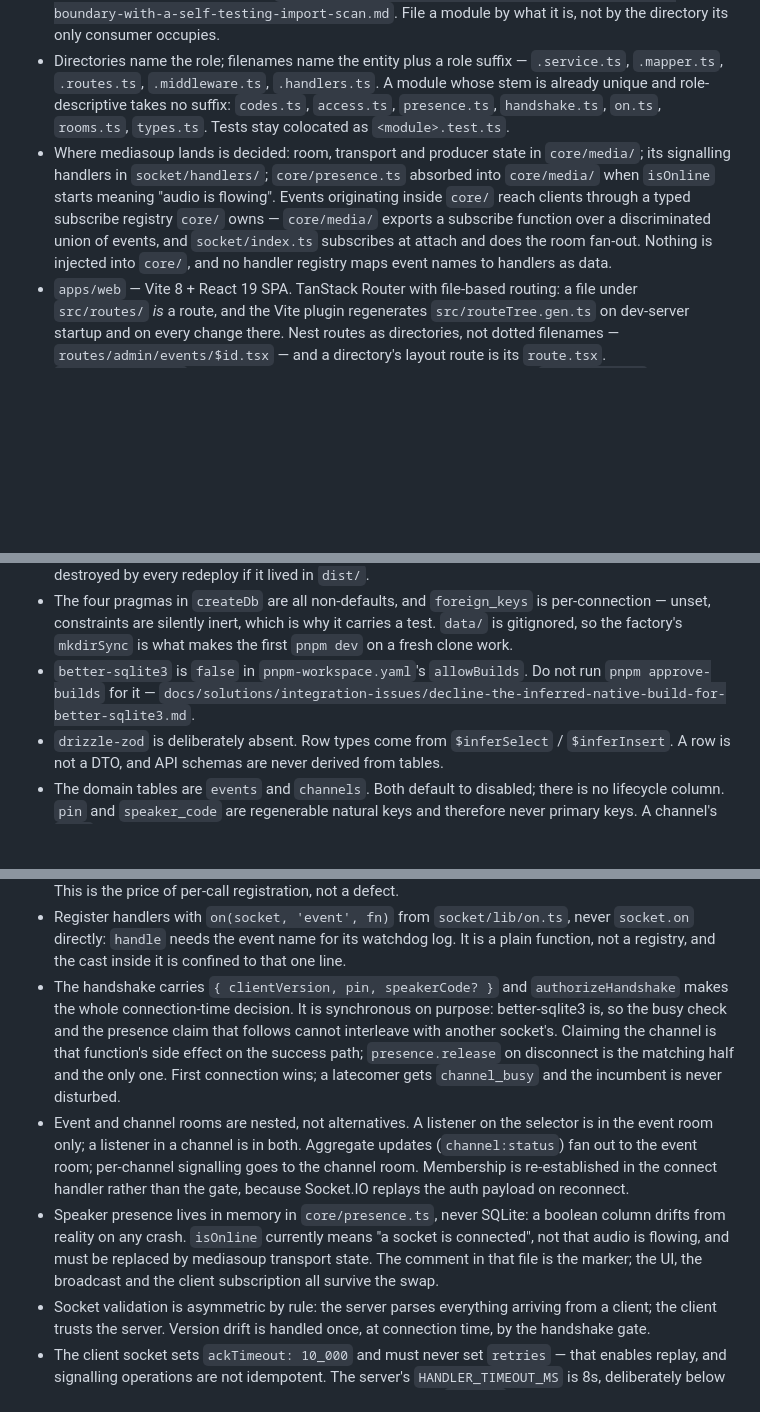
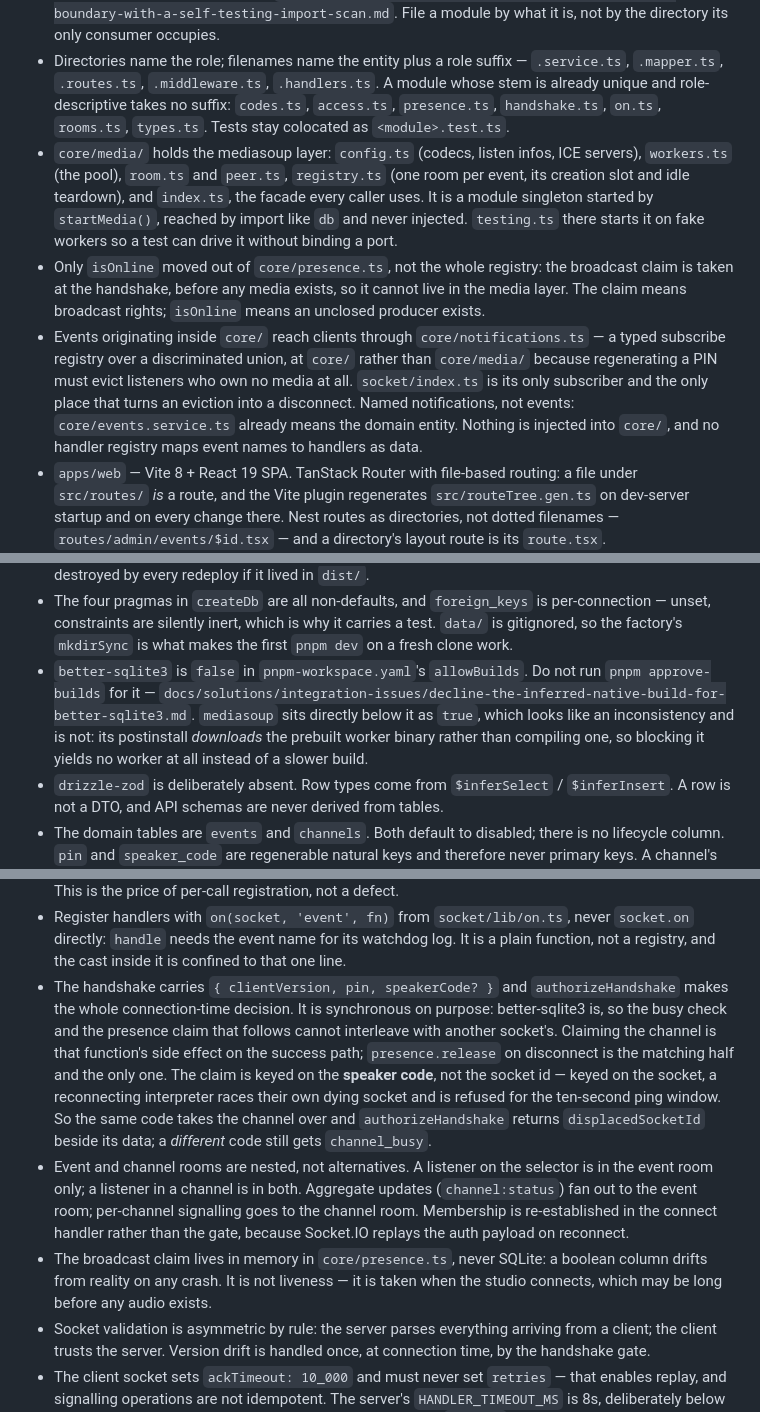
Before and after one commit to simon-vajda/hallspeak, a Markdown page: CLAUDE.md, 3 parts joined by grey strips. Drawn GitHub-style; blank space fills up the shorter version.

Commit message:
docs: correct the lines the media layer has already falsified
The status paragraph and the client-side deviations stay as they are until
the units that falsify them land.

```diff
--- a/CLAUDE.md
+++ b/CLAUDE.md
@@ -17,7 +17,9 @@ Keep this file current as decisions are made.
 - `apps/server` — Hono + `@hono/zod-openapi`. `app.ts` builds the app without listening; `index.ts` owns the listener. `defaultHook` must be passed to *every* `OpenAPIHono` instance that registers routes — it is not inherited by sub-apps.
 - `apps/server/src` is split by dependency direction. `core/` is the domain: it must not import `hono`, `@hono/zod-openapi` or `socket.io`, and must not reach sideways into `http/` or `socket/`, but it may import `drizzle-orm`, `better-sqlite3` and later `mediasoup`. `http/` holds every Hono-coupled module; `socket/` every Socket.IO-coupled one, split into `socket/lib/` for plumbing and `socket/handlers/` for per-feature events. `lib/` is what has neither domain knowledge nor transport coupling — `problem.ts`, `rate-limit.ts`, `semver.ts`. `db/` keeps its own conventions. The boundary is enforced by `core/boundary.test.ts`, a source-text scan that fails on a forbidden specifier, relative paths included: `docs/solutions/architecture-patterns/guard-a-layer-boundary-with-a-self-testing-import-scan.md`. File a module by what it is, not by the directory its only consumer occupies.
 - Directories name the role; filenames name the entity plus a role suffix — `.service.ts`, `.mapper.ts`, `.routes.ts`, `.middleware.ts`, `.handlers.ts`. A module whose stem is already unique and role-descriptive takes no suffix: `codes.ts`, `access.ts`, `presence.ts`, `handshake.ts`, `on.ts`, `rooms.ts`, `types.ts`. Tests stay colocated as `<module>.test.ts`.
-- Where mediasoup lands is decided: room, transport and producer state in `core/media/`; its signalling handlers in `socket/handlers/`; `core/presence.ts` absorbed into `core/media/` when `isOnline` starts meaning "audio is flowing". Events originating inside `core/` reach clients through a typed subscribe registry `core/` owns — `core/media/` exports a subscribe function over a discriminated union of events, and `socket/index.ts` subscribes at attach and does the room fan-out. Nothing is injected into `core/`, and no handler registry maps event names to handlers as data.
+- `core/media/` holds the mediasoup layer: `config.ts` (codecs, listen infos, ICE servers), `workers.ts` (the pool), `room.ts` and `peer.ts`, `registry.ts` (one room per event, its creation slot and idle teardown), and `index.ts`, the facade every caller uses. It is a module singleton started by `startMedia()`, reached by import like `db` and never injected. `testing.ts` there starts it on fake workers so a test can drive it without binding a port.
+- Only `isOnline` moved out of `core/presence.ts`, not the whole registry: the broadcast claim is taken at the handshake, before any media exists, so it cannot live in the media layer. The claim means broadcast rights; `isOnline` means an unclosed producer exists.
+- Events originating inside `core/` reach clients through `core/notifications.ts` — a typed subscribe registry over a discriminated union, at `core/` rather than `core/media/` because regenerating a PIN must evict listeners who own no media at all. `socket/index.ts` is its only subscriber and the only place that turns an eviction into a disconnect. Named notifications, not events: `core/events.service.ts` already means the domain entity. Nothing is injected into `core/`, and no handler registry maps event names to handlers as data.
 - `apps/web` — Vite 8 + React 19 SPA. TanStack Router with file-based routing: a file under `src/routes/` *is* a route, and the Vite plugin regenerates `src/routeTree.gen.ts` on dev-server startup and on every change there. Nest routes as directories, not dotted filenames — `routes/admin/events/$id.tsx` — and a directory's layout route is its `route.tsx`. `routeTree.gen.ts` is generated, committed, and excluded from Biome. `tsconfig.json` must not declare `baseUrl`; TypeScript 7 removed it, and `paths` alone resolves for both `tsc` and the shadcn CLI. `src/api`, `src/socket` and `src/state` are the portable directories that lift into `packages/client-core` when the Expo app begins; everything else under `apps/web/src` is web-only. `src/lib/socket.ts` exports `connectSocket(auth)`, not a module singleton: the handshake carries the event's PIN, so one socket per page is required.
 - `src/components/ui` is the shadcn CLI's target: add and update components with `pnpm dlx shadcn@latest add <name>` from `apps/web`, then `pnpm check:fix`. Deliberate customisations are allowed there but each must be recorded in this list, because a later `add` silently drops it. Current customisations: `button.tsx` carries a `pill` size (`h-12 rounded-full px-6 text-base font-semibold`); `switch.tsx` carries an `lg` size (46×27 with a 21px thumb, its padding and checked offset written out because the CLI's `calc(100%-2px)` only centres the thumb at the default size's proportions); `select.tsx`'s trigger and `slider.tsx`'s thumb carry `cursor-pointer`; `sonner.tsx` imports `useTheme` from `@/components/theme-provider`, not `next-themes`. `add` will offer to overwrite `button.tsx` when it is pulled in as a dependency of another component (`sheet` does this) — decline that prompt. Prefer call-site classes for one-off styling. `biome.json` turns six lint rules off for that directory only (four `a11y`, `noArrayIndexKey`, `noDoubleEquals`); do not hand-fix generated files. Reasoning: `docs/solutions/conventions/customising-generated-shadcn-components.md`.
 - The design's off-scale values go on the Tailwind scale, not into arbitrary utilities: the spacing scale derives from `--spacing`, so 26px is `6.5`, 18px is `4.5`, 1120px is `280`. Two values are named in `index.css`: `--spacing-gutter` (the 26px screen gutter, `px-10` from `lg`) and `--spacing-shell` (the 1120px admin cap). The type ramp is six `--text-*` entries — `text-screen`, `text-screen-lg`, `text-section`, `text-label`, `text-meta`, `text-note` — each carrying its own weight and line-height plus tracking where the design fixes one; body text is `text-sm`. `text-[18px]` is still loose across two admin files and is the next candidate for the ramp. The animations are `--animate-pulse-live`, `--animate-ring` and `--animate-ring-delayed`, all held at a resting frame under `prefers-reduced-motion` rather than removed. Where the canvas and the handoff prose disagree on an animation value, the canvas wins. Arbitrary values remain right for one-off type sizes and grid templates. Colours are never written at a call site: they are `--color-*` tokens in `index.css`, referenced by role (`text-muted-foreground`, `border-destructive`), never as a hex and never as a role borrowed to mean something else. Procedure for a new value: `docs/solutions/conventions/design-values-onto-the-scale.md`.
@@ -31,7 +33,7 @@ Keep this file current as decisions are made.
 - Migrations are generated, reviewed and committed under `src/db/migrations`. Run `pnpm -F @linguacast/server db:generate` after any change to `schema.ts`, read the SQL, commit it. `drizzle-kit push` is rejected — it leaves nothing in git. There is deliberately no `db:migrate` script: `runMigrations(db)` runs in `index.ts` before `serve()`, so the operator's upgrade procedure is "pull and restart". `apps/server/src/db/migrations` is excluded from Biome — drizzle-kit rewrites its JSON metadata without a trailing newline on every generate.
 - `migrate.ts` resolves its folder against `import.meta.dirname`; `DATABASE_PATH` resolves against the working directory. Migrations are a build artifact and travel with the bundle (`scripts/copy-migrations.mjs` places them at `dist/migrations`); the database is user data and would be destroyed by every redeploy if it lived in `dist/`.
 - The four pragmas in `createDb` are all non-defaults, and `foreign_keys` is per-connection — unset, constraints are silently inert, which is why it carries a test. `data/` is gitignored, so the factory's `mkdirSync` is what makes the first `pnpm dev` on a fresh clone work.
-- `better-sqlite3` is `false` in `pnpm-workspace.yaml`'s `allowBuilds`. Do not run `pnpm approve-builds` for it — `docs/solutions/integration-issues/decline-the-inferred-native-build-for-better-sqlite3.md`.
+- `better-sqlite3` is `false` in `pnpm-workspace.yaml`'s `allowBuilds`. Do not run `pnpm approve-builds` for it — `docs/solutions/integration-issues/decline-the-inferred-native-build-for-better-sqlite3.md`. `mediasoup` sits directly below it as `true`, which looks like an inconsistency and is not: its postinstall *downloads* the prebuilt worker binary rather than compiling one, so blocking it yields no worker at all instead of a slower build.
 - `drizzle-zod` is deliberately absent. Row types come from `$inferSelect` / `$inferInsert`. A row is not a DTO, and API schemas are never derived from tables.
 - The domain tables are `events` and `channels`. Both default to disabled; there is no lifecycle column. `pin` and `speaker_code` are regenerable natural keys and therefore never primary keys. A channel's `slug` is immutable after creation and is unique only within its event, via the composite `channels_event_id_slug_unique`. The throwaway `meta` table was dropped by migration `0001`; its `0000` migration stays in history rather than being rewritten.
 - The admin events list returns each event with its channels — a `listChannels` per event. Deliberate at this deployment's scale, not an accidental N+1.
@@ -40,9 +42,9 @@ Keep this file current as decisions are made.
 - The socket endpoint is `path: '/api/socket.io'` on the default namespace — a path, not a namespace, so one Vite proxy rule and one reverse-proxy rule cover both the API and the socket. Socket.IO attaches at the `http.Server` level and intercepts that path before Hono sees it, which is invisible from `app.ts`.
 - There is no compile-time exhaustiveness for socket handlers. Adding an event to `clientToServer` without registering a handler compiles and surfaces at runtime as an immediate `unknown_event` ack. This is the price of per-call registration, not a defect.
 - Register handlers with `on(socket, 'event', fn)` from `socket/lib/on.ts`, never `socket.on` directly: `handle` needs the event name for its watchdog log. It is a plain function, not a registry, and the cast inside it is confined to that one line.
-- The handshake carries `{ clientVersion, pin, speakerCode? }` and `authorizeHandshake` makes the whole connection-time decision. It is synchronous on purpose: better-sqlite3 is, so the busy check and the presence claim that follows cannot interleave with another socket's. Claiming the channel is that function's side effect on the success path; `presence.release` on disconnect is the matching half and the only one. First connection wins; a latecomer gets `channel_busy` and the incumbent is never disturbed.
+- The handshake carries `{ clientVersion, pin, speakerCode? }` and `authorizeHandshake` makes the whole connection-time decision. It is synchronous on purpose: better-sqlite3 is, so the busy check and the presence claim that follows cannot interleave with another socket's. Claiming the channel is that function's side effect on the success path; `presence.release` on disconnect is the matching half and the only one. The claim is keyed on the **speaker code**, not the socket id — keyed on the socket, a reconnecting interpreter races their own dying socket and is refused for the ten-second ping window. So the same code takes the channel over and `authorizeHandshake` returns `displacedSocketId` beside its data; a *different* code still gets `channel_busy`.
 - Event and channel rooms are nested, not alternatives. A listener on the selector is in the event room only; a listener in a channel is in both. Aggregate updates (`channel:status`) fan out to the event room; per-channel signalling goes to the channel room. Membership is re-established in the connect handler rather than the gate, because Socket.IO replays the auth payload on reconnect.
-- Speaker presence lives in memory in `core/presence.ts`, never SQLite: a boolean column drifts from reality on any crash. `isOnline` currently means "a socket is connected", not that audio is flowing, and must be replaced by mediasoup transport state. The comment in that file is the marker; the UI, the broadcast and the client subscription all survive the swap.
+- The broadcast claim lives in memory in `core/presence.ts`, never SQLite: a boolean column drifts from reality on any crash. It is not liveness — it is taken when the studio connects, which may be long before any audio exists.
 - Socket validation is asymmetric by rule: the server parses everything arriving from a client; the client trusts the server. Version drift is handled once, at connection time, by the handshake gate.
 - The client socket sets `ackTimeout: 10_000` and must never set `retries` — that enables replay, and signalling operations are not idempotent. The server's `HANDLER_TIMEOUT_MS` is 8s, deliberately below the client's ack deadline, so a wedged handler yields a real `timeout` ack.
 - Route paths are declared without the `/api` prefix; the prefix lives in the document's `servers` entry and the server's mount point.
```
Also changed, not shown: other parts of CLAUDE.md (+1 -1 lines).
